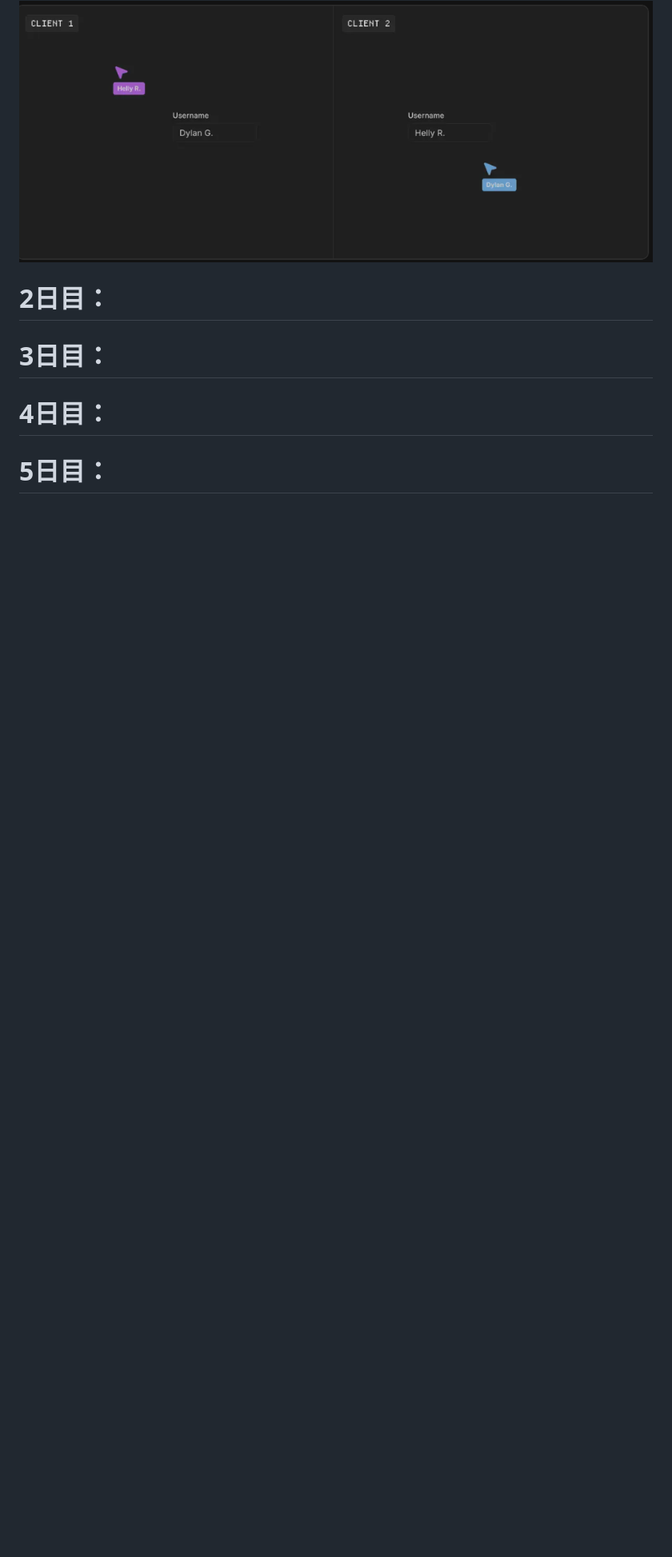
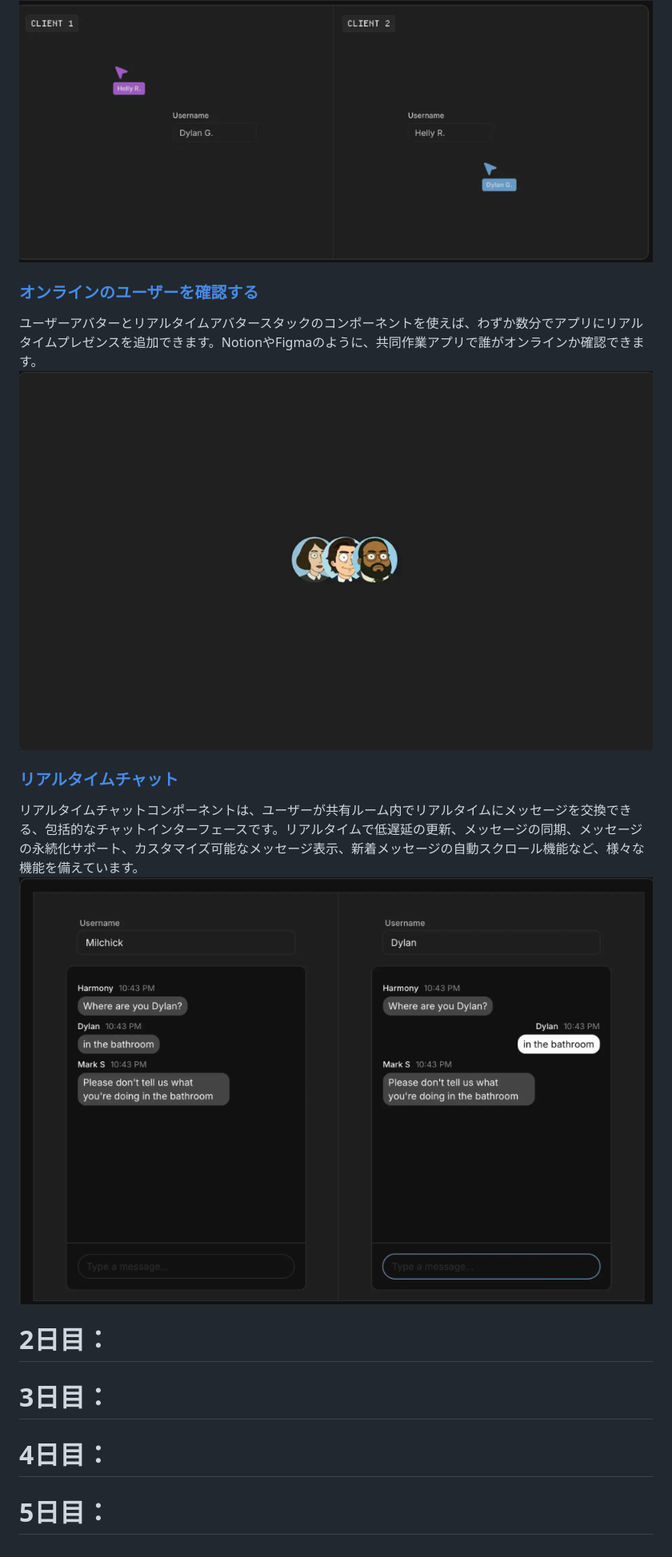
Before and after one commit to omegamaster86/Zenn.dev, a Markdown page: articles/supabase-loanch-week.md, the part around one of its changes. Shown at 80% size. GitHub-like rendering; pictures changed too: images/supabase-loanch-week/image6.png (added), images/supabase-loanch-week/image7.png (added); blank space fills up the shorter version.

```diff
--- a/articles/supabase-loanch-week.md
+++ b/articles/supabase-loanch-week.md
@@ -27,6 +27,11 @@ published: false
 Realtime Cursorコンポーネントを使えば、アプリケーションでマルチプレイヤー体験を構築できます。このコンポーネントをプロジェクトに組み込むだけで、数秒でRealtimeを利用できるようになります。
 ![](/images/supabase-loanch-week/image5.png)
-
+### [オンラインのユーザーを確認する](https://supabase.com/ui/docs/nextjs/realtime-avatar-stack)
+ユーザーアバターとリアルタイムアバタースタックのコンポーネントを使えば、わずか数分でアプリにリアルタイムプレゼンスを追加できます。NotionやFigmaのように、共同作業アプリで誰がオンラインか確認できます。
+![](/images/supabase-loanch-week/image6.png)
+### [リアルタイムチャット](https://arc.net/l/quote/raoedgfv)
+リアルタイムチャットコンポーネントは、ユーザーが共有ルーム内でリアルタイムにメッセージを交換できる、包括的なチャットインターフェースです。リアルタイムで低遅延の更新、メッセージの同期、メッセージの永続化サポート、カスタマイズ可能なメッセージ表示、新着メッセージの自動スクロール機能など、様々な機能を備えています。
+![](/images/supabase-loanch-week/image7.png)
 
 # 2日目：
 
```
Also changed, not shown: other parts of articles/supabase-loanch-week.md (+4 -4 lines).
